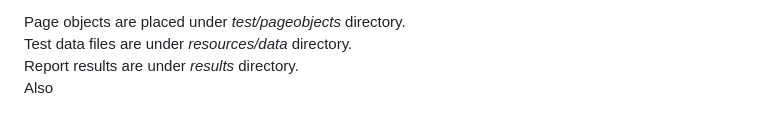
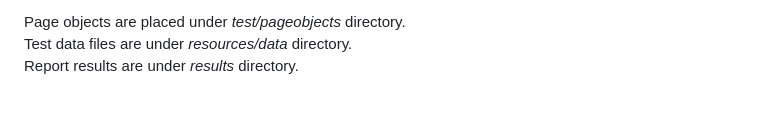
Before and after one commit to polyxenin/saucedemo_webdio, a Markdown page: README.md, the part around the change. Rendered like a GitHub page.

```diff
--- a/README.md
+++ b/README.md
@@ -50,4 +50,3 @@ The website under test can be found at https://www.saucedemo.com/.
 Page objects are placed under _test/pageobjects_ directory.  <br />
 Test data files are under _resources/data_ directory. <br />
 Report results are under _results_ directory. <br />
-Also
```
